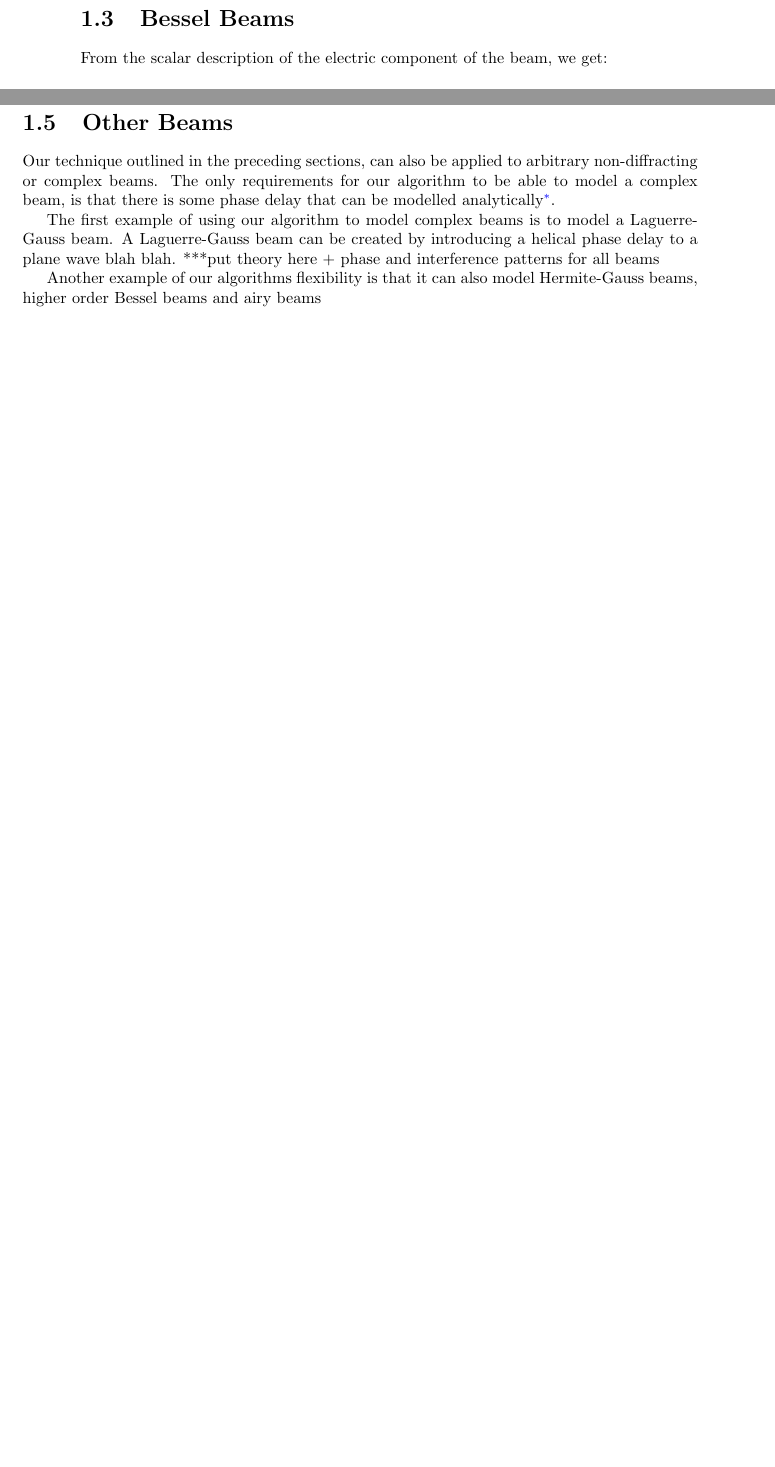
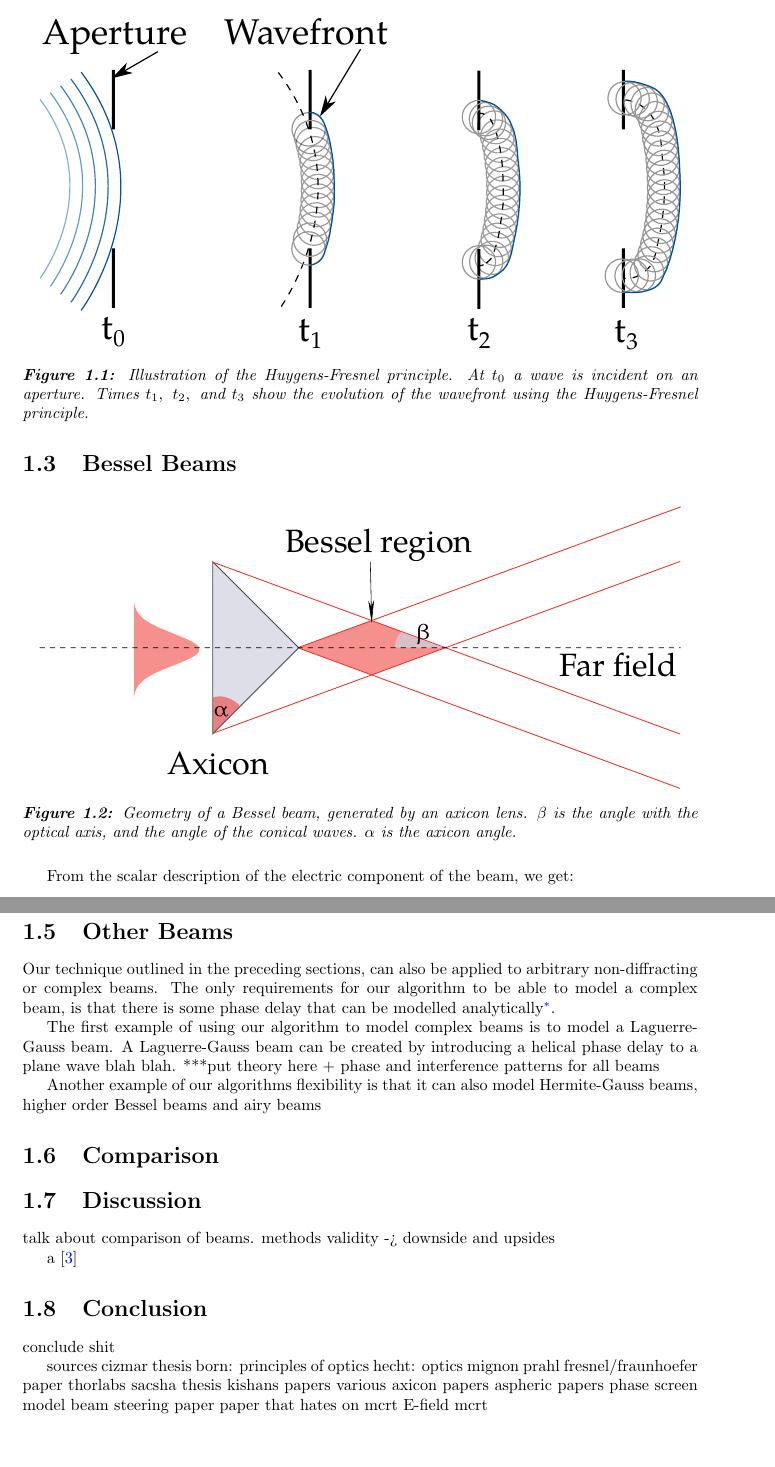
Before and after one commit to lewisfish/my_amazing_thesis, a LaTeX thesis (main.tex, which reads bessel/bessel.tex): two parts of pages 12 and 13 of 15 before the commit and two parts of pages 13 and 15 of 17 after it, joined at a grey line, cut at the place of the change, the shorter picture padded with empty space. Compiled offline with pdfLaTeX.

Commit message:
outlines most of bessel chapter + added source. some more pretty pictures

```diff
--- a/bessel/bessel.tex
+++ b/bessel/bessel.tex
@@ -63,3 +78,9 @@ The Huygens-Fresnel principle: Every point point on a wavefront acts as a source
+\begin{figure}[!ht]
+    \centering
+    \includegraphics[width=0.95\textwidth]{huygens.pdf}
+    \caption{Illustration of the Huygens-Fresnel principle. At $t_0$ a wave is incident on an aperture. Times $t_1,\ t_2,\ \text{and}\ t_3$ show the evolution of the wavefront using the Huygens-Fresnel principle.}
+    \label{fig:huygensillis}
+\end{figure}
 
 \subsection{Validation of Phase Tracking Algorithm}
 
@@ -160,9 +193,31 @@ The first example of using our algorithm to model complex beams is to model a La
 
 Another example of our algorithms flexibility is that it can also model Hermite-Gauss beams, higher order Bessel beams and airy beams
 
+\section{Comparison}
+
 \section{Discussion}
 
-
+talk about comparison of beams. methods validity -> downside and upsides
 
 a~\cite{mignon2016fractional}
 \section{Conclusion}
+
+conclude shit
+
+
+sources
+cizmar thesis
+born: principles of optics
+hecht: optics
+mignon
+prahl
+fresnel/fraunhoefer paper
+thorlabs
+sacsha thesis
+kishans papers
+various axicon papers
+aspheric papers
+phase screen model
+beam steering paper
+paper that hates on mcrt
+E-field mcrt
```
Also changed, not shown: bessel/images/bessel.pdf (added), bessel/images/bessel.svg (added), bessel/images/huygens.pdf (added), bessel/images/huygens.svg, main.pdf, bessel/bessel.tex (31 more changed lines).
